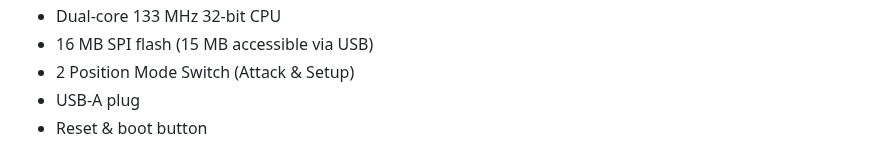
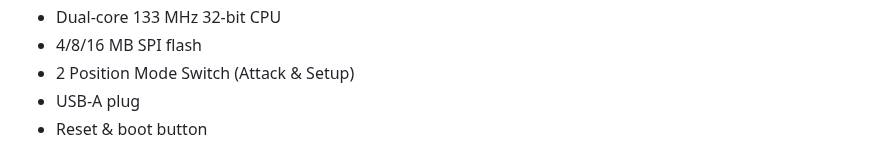
Before and after one commit to RDHRobotics/DByte, a Markdown page: README.md, the part around one of its changes. Rendered like a GitHub page.

```diff
--- a/README.md
+++ b/README.md
@@ -44,6 +49,6 @@ USB D-Byte is a compact and powerful USB device that emulates a keyboard—just
 * Dimensions: 38mm x 16.5mm x 6.5mm
 * Dual-core 133 MHz 32-bit CPU
-* 16 MB SPI flash (15 MB accessible via USB)
+* 4/8/16 MB SPI flash
 * 2 Position Mode Switch (Attack & Setup)
 * USB-A plug
 * Reset & boot button
```
Also changed, not shown: other parts of README.md (+5 -0 lines).
